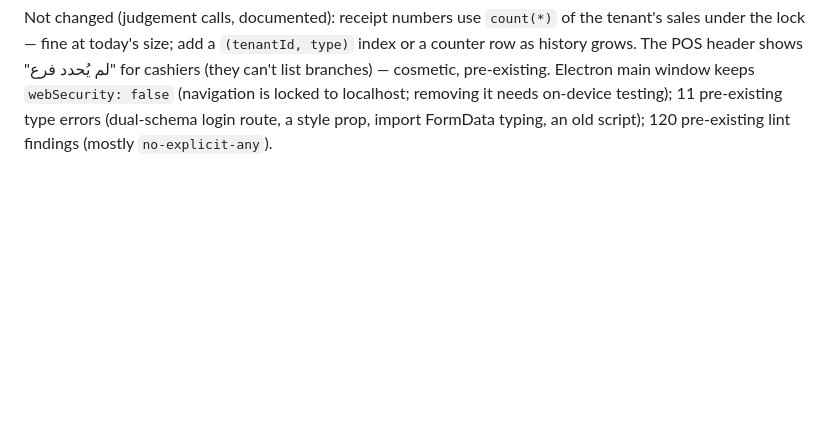
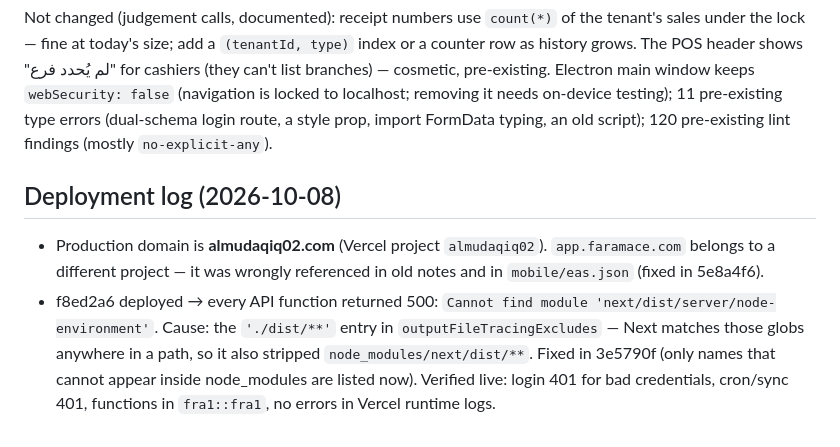
Before and after one commit to risa-as/almudaqiq02, a Markdown page: AUDIT-2026-10.md, the part around the change. Drawn GitHub-style; blank space fills up the shorter version.

Commit message:
docs: record production deploy issue and fix in audit report
Co-Authored-By: Claude Opus 5.5 <noreply@anthropic.com>

```diff
--- a/AUDIT-2026-10.md
+++ b/AUDIT-2026-10.md
@@ -86,3 +86,13 @@ PO → transfers → stocktake → smart-buy → reports) and performance.
 Not changed (judgement calls, documented): receipt numbers use `count(*)` of the tenant's sales under the lock —
 fine at today's size; add a `(tenantId, type)` index or a counter row as history grows. The POS header shows
 "لم يُحدد فرع" for cashiers (they can't list branches) — cosmetic, pre-existing.  Electron main window keeps `webSecurity: false` (navigation is locked to localhost; removing it needs on-device testing); 11 pre-existing type errors (dual-schema login route, a style prop, import FormData typing, an old script); 120 pre-existing lint findings (mostly `no-explicit-any`).
+
+## Deployment log (2026-10-08)
+
+- Production domain is **almudaqiq02.com** (Vercel project `almudaqiq02`). `app.faramace.com` belongs to a
+  different project — it was wrongly referenced in old notes and in `mobile/eas.json` (fixed in 5e8a4f6).
+- f8ed2a6 deployed → every API function returned 500: `Cannot find module 'next/dist/server/node-environment'`.
+  Cause: the `'./dist/**'` entry in `outputFileTracingExcludes` — Next matches those globs anywhere in a path,
+  so it also stripped `node_modules/next/dist/**`. Fixed in 3e5790f (only names that cannot appear inside
+  node_modules are listed now). Verified live: login 401 for bad credentials, cron/sync 401, functions in
+  `fra1::fra1`, no errors in Vercel runtime logs.
```
